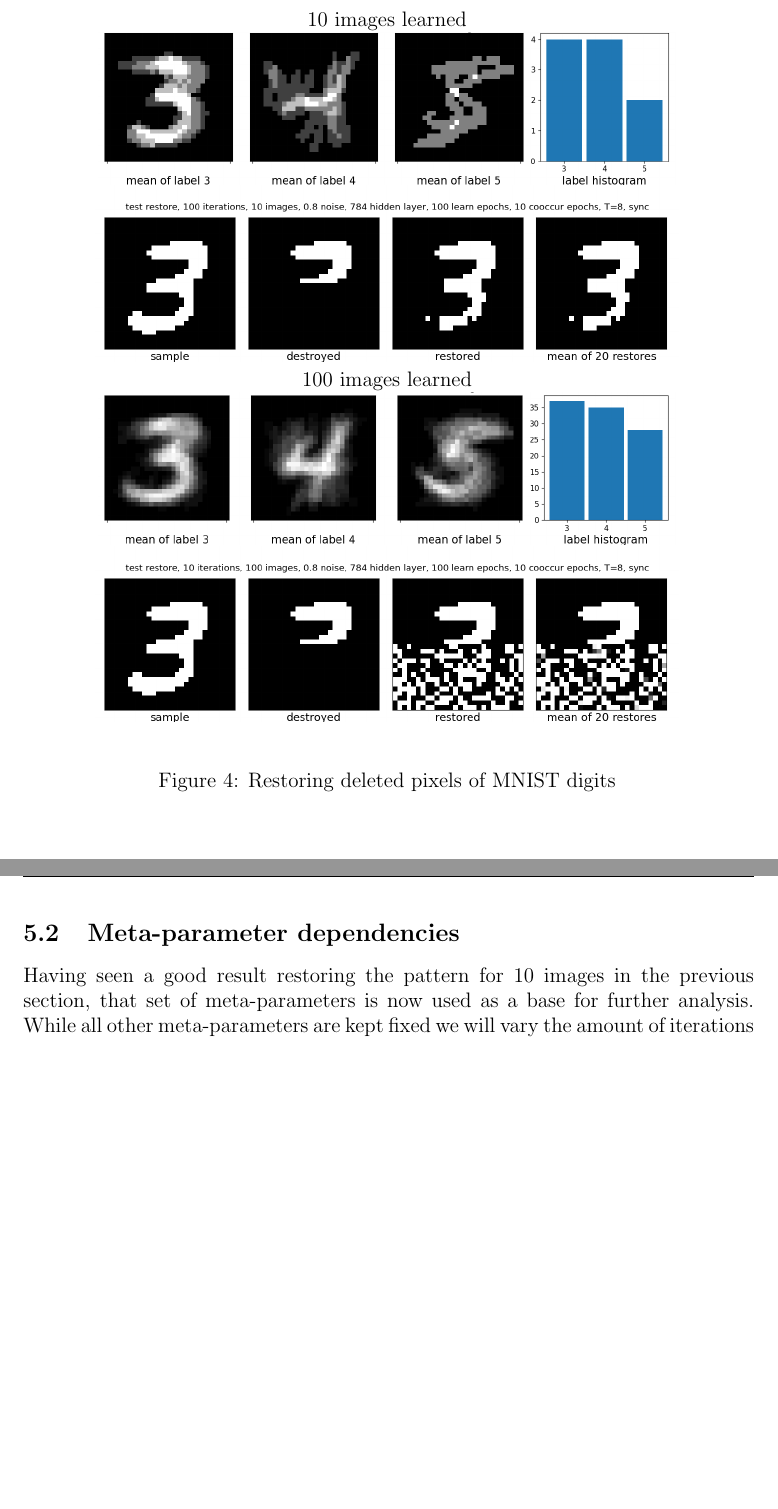
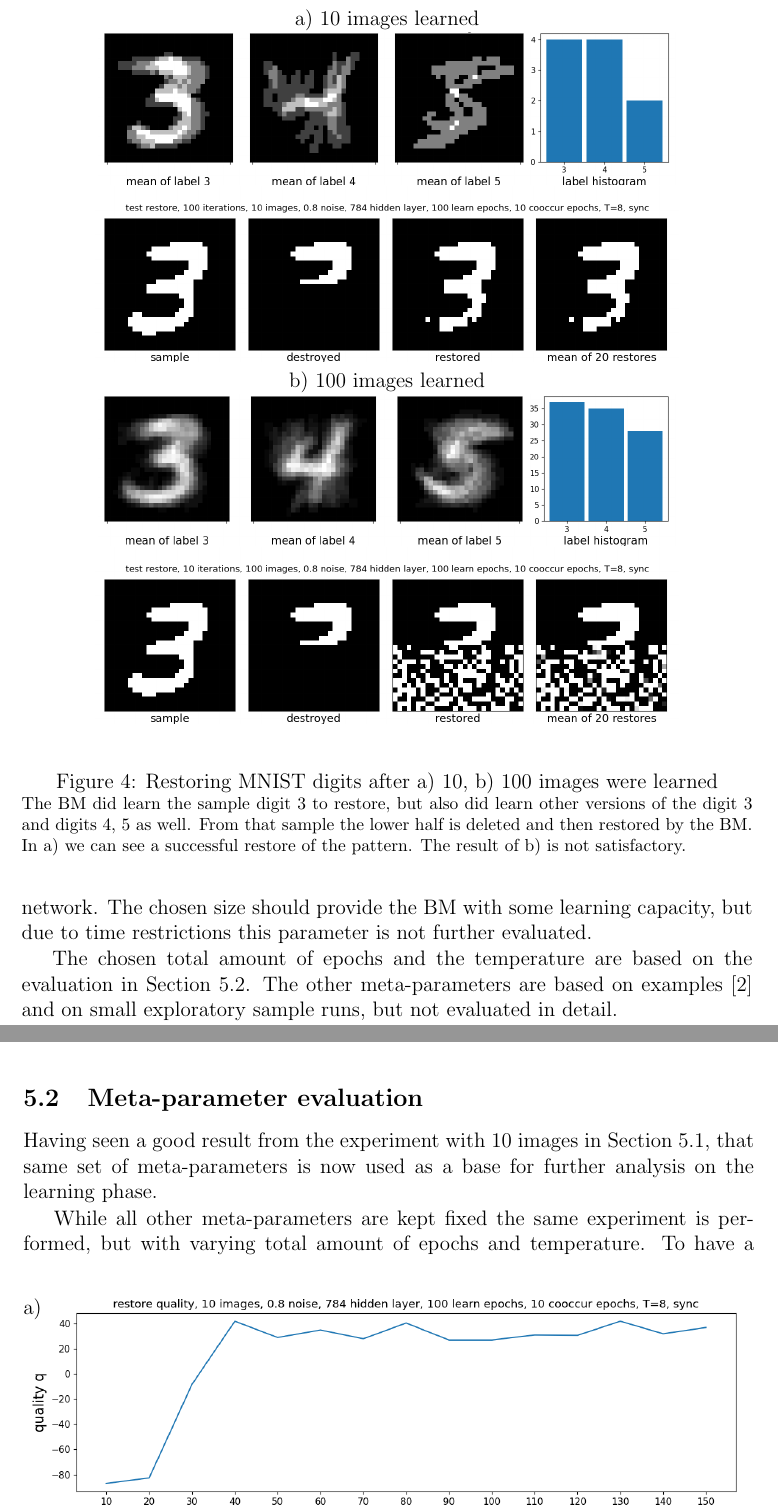
Before and after one commit to oliver-pola/BoltzmannMachine, a LaTeX document (paper/boltzmann_machine_paper.tex): two parts of pages 13 and 14 of 16 before the commit and two parts of pages 13 and 14 of 17 after it, joined at a grey line, cut so that both start at the same text, the shorter picture padded with empty space. Compiled offline with pdfLaTeX.

Commit message:
better description of experiment/results

```diff
--- a/paper/boltzmann_machine_paper.tex
+++ b/paper/boltzmann_machine_paper.tex
@@ -64,6 +64,7 @@
 \usepackage{varioref}
 \usepackage[hidelinks]{hyperref}
 \usepackage[capitalise,noabbrev]{cleveref}
+\usepackage{overpic}
 \usepackage{todo}
 
 \lstset{
@@ -550,12 +552,16 @@ From all the digits we picked only the digits 3, 4 and 5 and only a few examples
+The size of the hidden layer is chosen to be equal to the input layer. The hidden layer is an important feature of the BM in opposition to a Hopfield network. The chosen size should provide the BM with some learning capacity, but due to time restrictions this parameter is not further evaluated.
+
+The chosen total amount of epochs and the temperature are based on the evaluation in \cref{subsec:meta}. The other meta-parameters are based on examples~\cite{BMImpl} and on small exploratory sample runs, but not evaluated in detail.
 
 \begin{figure}[t!]
 	\begin{center}
-	10 images learned
+	a) 10 images learned
 	\includegraphics[trim={0.2cm 0.5cm 0cm 1.7cm},clip,width=0.79\textwidth]{src/data_distribution_10_images}
 	\includegraphics[trim={0cm 1.0cm 0cm 0cm},clip,width=0.8\textwidth]{src/test_restore_10_images}\\
-	100 images learned
+	b) 100 images learned
 	\includegraphics[trim={0.2cm 0.5cm 0cm 1.7cm},clip,width=0.79\textwidth]{src/data_distribution_100_images}
 	\includegraphics[trim={0cm 1.0cm 0cm 0cm},clip,width=0.8\textwidth]{src/test_restore_100_images}
 	\end{center}
-	\caption{Restoring deleted pixels of MNIST digits}\label{fig:test_restore}
+	\caption{Restoring MNIST digits after a) 10, b) 100 images were learned}\label{fig:test_restore}
+	\footnotesize The BM did learn the sample digit 3 to restore, but also did learn other versions of the digit 3 and digits 4, 5 as well. From that sample the lower half is deleted and then restored by the BM. In a) we can see a successful restore of the pattern. The result of b) is not satisfactory.
 \end{figure}
@@ -568,11 +576,10 @@ One reason might be if the variations differ too much, but the mean over the sho
 We also can see that there is not much variation in calling recall more than once and the same output seems to be given each time. \todo{Why is that?}
 
 
-\subsection{Meta-parameter dependencies}
+\subsection{Meta-parameter evaluation}
+\label{subsec:meta}
 
-Having seen a good result restoring the pattern for 10 images in the previous section, that set of meta-parameters is now used as a base for further analysis. While all other meta-parameters are kept fixed we will vary the amount of iterations and the temperature. To have a scalar to measure the quality $q$, a simple approach using the pixel values $x_\text{sample}(i)$ from the original and $x_\text{restore}(i)$ from the restored pattern at the same coordinate $i$ is applied. The left term rewards pixels set in the restored pattern where a pixel was set in the original, and the right, negative, term punishes restored pixels where no original pixel was set:
-$$q = \sum_{i : x_\text{sample}(i) = 1} \frac1{20}\sum_{\text{20 recalls}}x_\text{restore}(i) - \sum_{i : x_\text{sample}(i) = 0} \frac1{20}\sum_{\text{20 recalls}}x_\text{restore}(i)$$
-The results in \cref{fig:test_vary_epoch_t} show that, at least for 10 images only, the results will not get better extending the number of iterations.
+Having seen a good result from the experiment with 10 images in \cref{subsec:recall}, that same set of meta-parameters is now used as a base for further analysis on the learning phase.
 
 \begin{figure}[b!]
 	\begin{center}
@@ -580,0 +587 @@ The results in \cref{fig:test_vary_epoch_t} show that, at least for 10 images on
+		\put (0,30) {a)}
@@ -584,3 +599,8 @@ The results in \cref{fig:test_vary_epoch_t} show that, at least for 10 images on
+While all other meta-parameters are kept fixed the same experiment is performed, but with varying total amount of epochs and temperature.
+To have a scalar to measure the quality $q$, a simple approach using the pixel values $x_\text{sample}(i)$ from the original and $x_\text{restore}(i)$ from the restored pattern at the same coordinate $i$ is applied.
+The left term rewards pixels set in the restored pattern where a pixel was set in the original, and the right, negative, term punishes restored pixels where no original pixel was set:
+$$q = \sum_{i : x_\text{sample}(i) = 1} \frac1{20}\sum_{\text{20 recalls}}x_\text{restore}(i) - \sum_{i : x_\text{sample}(i) = 0} \frac1{20}\sum_{\text{20 recalls}}x_\text{restore}(i)$$
+The results in \cref{fig:test_vary_epoch_t} show that, at least for 10 images only, the results will not get better extending the number of epochs.
 
 About temperature $T$ is known that at $T=0$ the BM is no longer stochastic, but deterministic. The higher $T$, the more unknown states are tested, instead of staying at the known minimum so far. A too high $T$ though will just cause a lot of noise. From this, a quality maximum is expected for some mid-range $T$. The two peaks seen in \cref{fig:test_vary_epoch_t} are not expected and without explanation. The peak at higher $T$ is considered to be of more random nature and we preferred the peak at $T=8$ for our experiment.
 \todo{whatever is seen in the T scan varies a lot}
```
Also changed, not shown: paper/boltzmann_machine_paper.tex (18 more changed lines).
